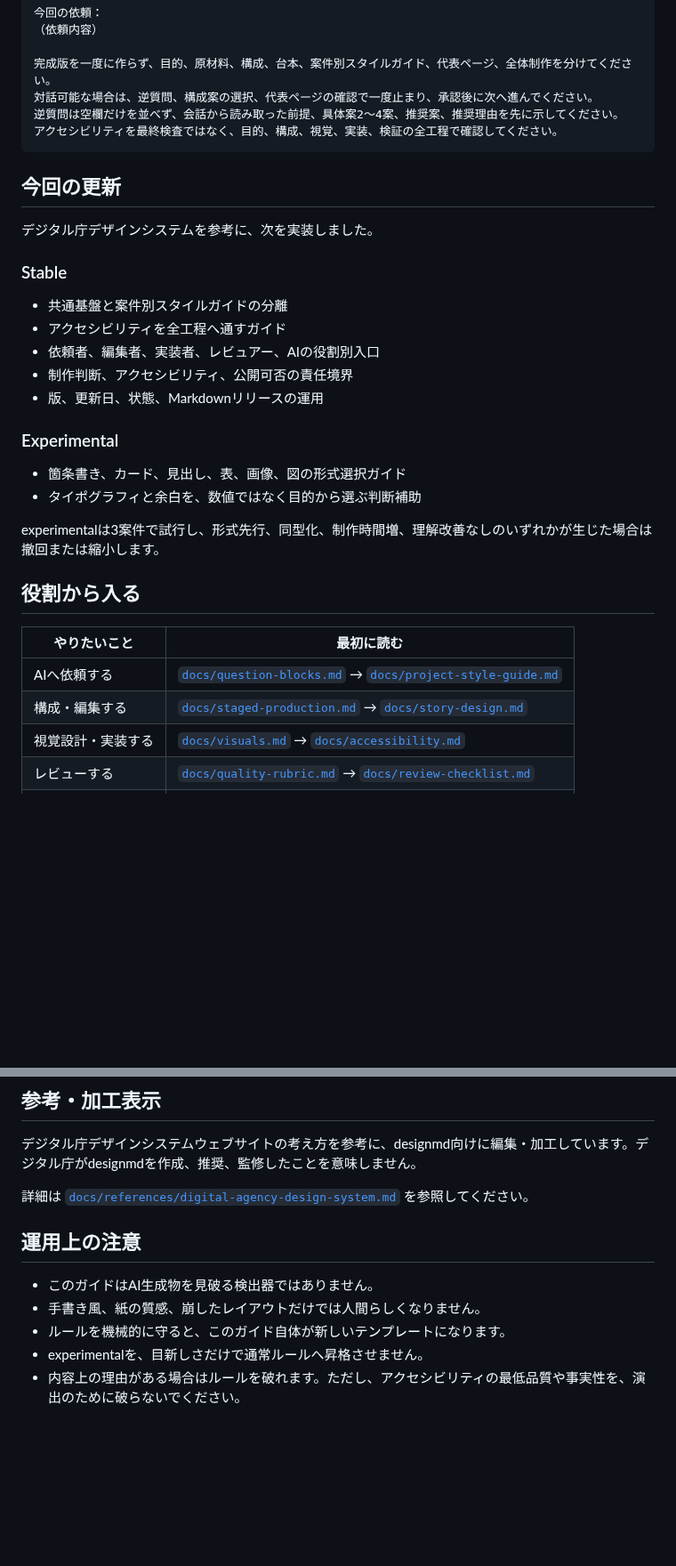
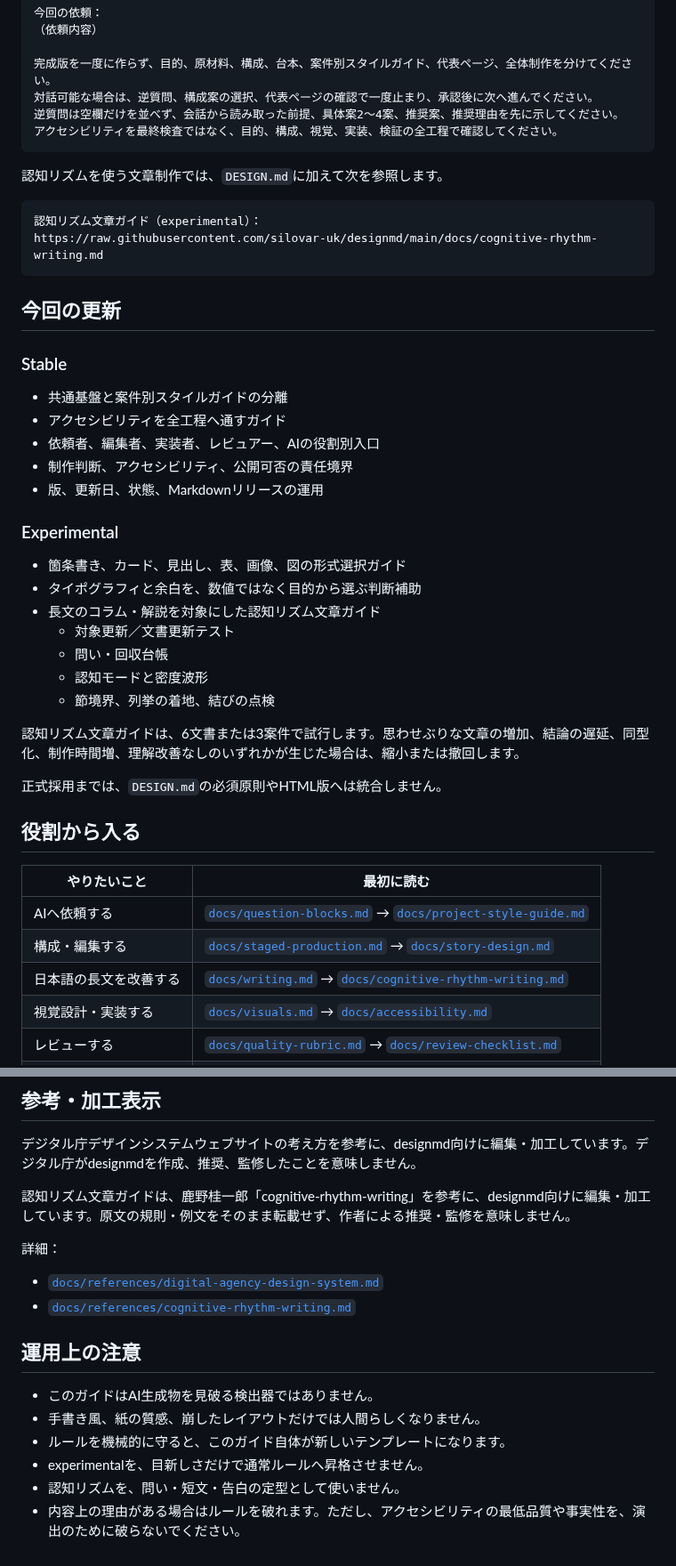
Before and after one commit to silovar-uk/designmd, a Markdown page: README.md, 2 parts joined by grey strips. Shown at 89% size. Drawn GitHub-style; blank space fills up the shorter version.

Commit message:
認知リズム文章ガイドをREADMEへ追加

````diff
--- a/README.md
+++ b/README.md
@@ -34,9 +36,14 @@ https://raw.githubusercontent.com/silovar-uk/designmd/main/DESIGN.md
 アクセシビリティを最終検査ではなく、目的、構成、視覚、実装、検証の全工程で確認してください。
 ```
 
+認知リズムを使う文章制作では、`DESIGN.md`に加えて次を参照します。
+
+```text
+認知リズム文章ガイド（experimental）：
+https://raw.githubusercontent.com/silovar-uk/designmd/main/docs/cognitive-rhythm-writing.md
+```
+
 ## 今回の更新
-
-デジタル庁デザインシステムを参考に、次を実装しました。
 
 ### Stable
 
@@ -50,8 +57,15 @@ https://raw.githubusercontent.com/silovar-uk/designmd/main/DESIGN.md
 
 - 箇条書き、カード、見出し、表、画像、図の形式選択ガイド
 - タイポグラフィと余白を、数値ではなく目的から選ぶ判断補助
+- 長文のコラム・解説を対象にした認知リズム文章ガイド
+  - 対象更新／文書更新テスト
+  - 問い・回収台帳
+  - 認知モードと密度波形
+  - 節境界、列挙の着地、結びの点検
 
-experimentalは3案件で試行し、形式先行、同型化、制作時間増、理解改善なしのいずれかが生じた場合は撤回または縮小します。
+認知リズム文章ガイドは、6文書または3案件で試行します。思わせぶりな文章の増加、結論の遅延、同型化、制作時間増、理解改善なしのいずれかが生じた場合は、縮小または撤回します。
+
+正式採用までは、`DESIGN.md`の必須原則やHTML版へは統合しません。
 
 ## 役割から入る
 
@@ -59,6 +73,7 @@ experimentalは3案件で試行し、形式先行、同型化、制作時間増
 |---|---|
 | AIへ依頼する | [`docs/question-blocks.md`](docs/question-blocks.md) → [`docs/project-style-guide.md`](docs/project-style-guide.md) |
 | 構成・編集する | [`docs/staged-production.md`](docs/staged-production.md) → [`docs/story-design.md`](docs/story-design.md) |
+| 日本語の長文を改善する | [`docs/writing.md`](docs/writing.md) → [`docs/cognitive-rhythm-writing.md`](docs/cognitive-rhythm-writing.md) |
 | 視覚設計・実装する | [`docs/visuals.md`](docs/visuals.md) → [`docs/accessibility.md`](docs/accessibility.md) |
 | レビューする | [`docs/quality-rubric.md`](docs/quality-rubric.md) → [`docs/review-checklist.md`](docs/review-checklist.md) |
 | 責任境界を確認する | [`docs/roles-and-responsibility.md`](docs/roles-and-responsibility.md) |
@@ -210,7 +230,12 @@ experimentalは3案件で試行し、形式先行、同型化、制作時間増
 
 デジタル庁デザインシステムウェブサイトの考え方を参考に、designmd向けに編集・加工しています。デジタル庁がdesignmdを作成、推奨、監修したことを意味しません。
 
-詳細は [`docs/references/digital-agency-design-system.md`](docs/references/digital-agency-design-system.md) を参照してください。
+認知リズム文章ガイドは、鹿野桂一郎「cognitive-rhythm-writing」を参考に、designmd向けに編集・加工しています。原文の規則・例文をそのまま転載せず、作者による推奨・監修を意味しません。
+
+詳細：
+
+- [`docs/references/digital-agency-design-system.md`](docs/references/digital-agency-design-system.md)
+- [`docs/references/cognitive-rhythm-writing.md`](docs/references/cognitive-rhythm-writing.md)
 
 ## 運用上の注意
 
@@ -218,4 +243,5 @@ experimentalは3案件で試行し、形式先行、同型化、制作時間増
 - 手書き風、紙の質感、崩したレイアウトだけでは人間らしくなりません。
 - ルールを機械的に守ると、このガイド自体が新しいテンプレートになります。
 - experimentalを、目新しさだけで通常ルールへ昇格させません。
+- 認知リズムを、問い・短文・告白の定型として使いません。
 - 内容上の理由がある場合はルールを破れます。ただし、アクセシビリティの最低品質や事実性を、演出のために破らないでください。
````
Also changed, not shown: other parts of README.md (+8 -1 lines).
